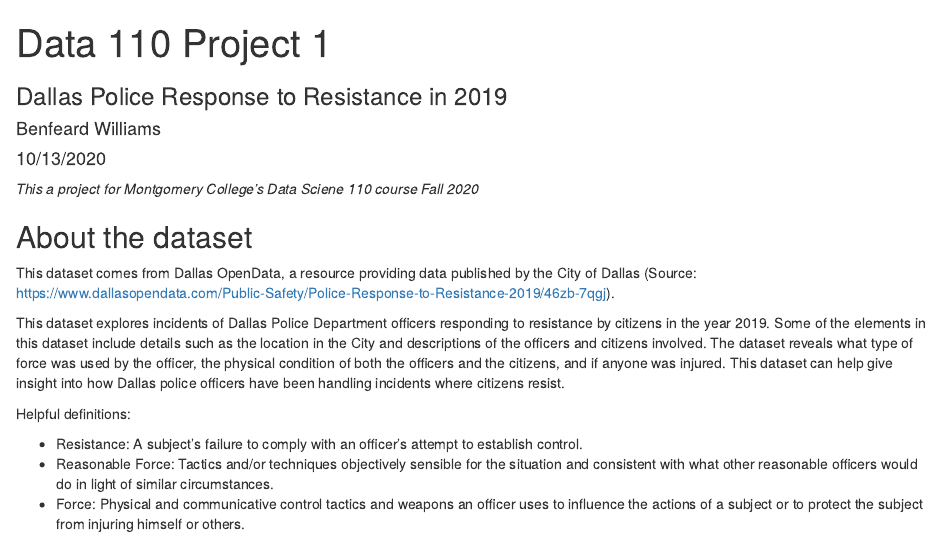
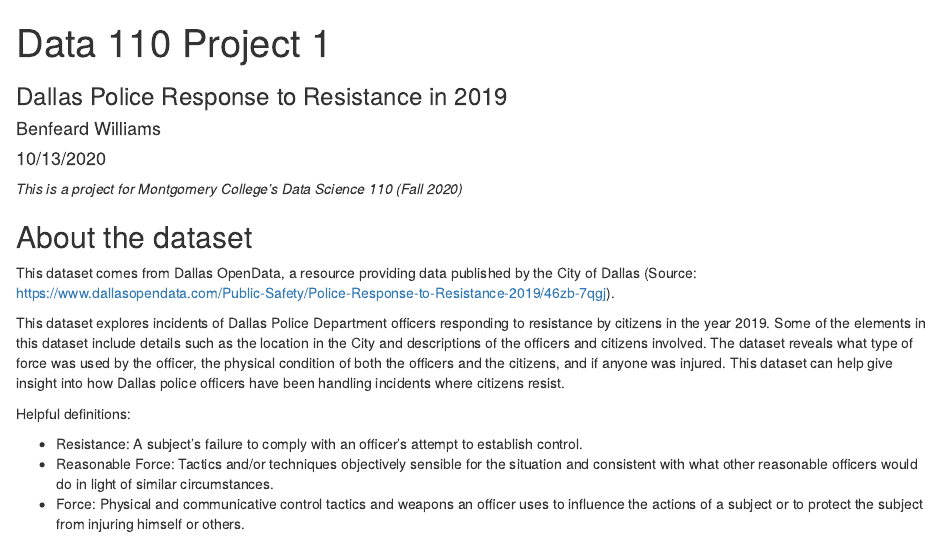
Before and after one commit to benfeard/opendallas_data_analysis, an R Markdown document (Data 110 Project 1.Rmd): the page in a window 1100 px wide, from its top. Rendered offline with R 4.5, knitr and Pandoc, with nearby package versions; some code elsewhere in the file could not run offline.

Commit message:
Update Data 110 Project 1.Rmd

```diff
--- a/Data 110 Project 1.Rmd
+++ b/Data 110 Project 1.Rmd
@@ -8,7 +8,7 @@ output:
         keep_md: true
 ---
 
-*This a project for Montgomery College's Data Sciene 110 course Fall 2020*
+*This is a project for Montgomery College's Data Science 110 (Fall 2020)*
 
 ## About the dataset
 
```
